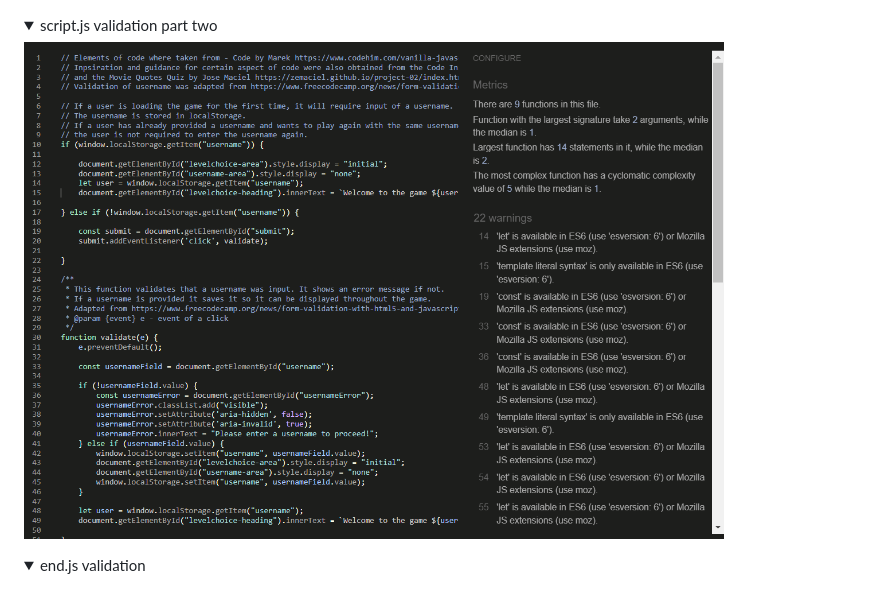
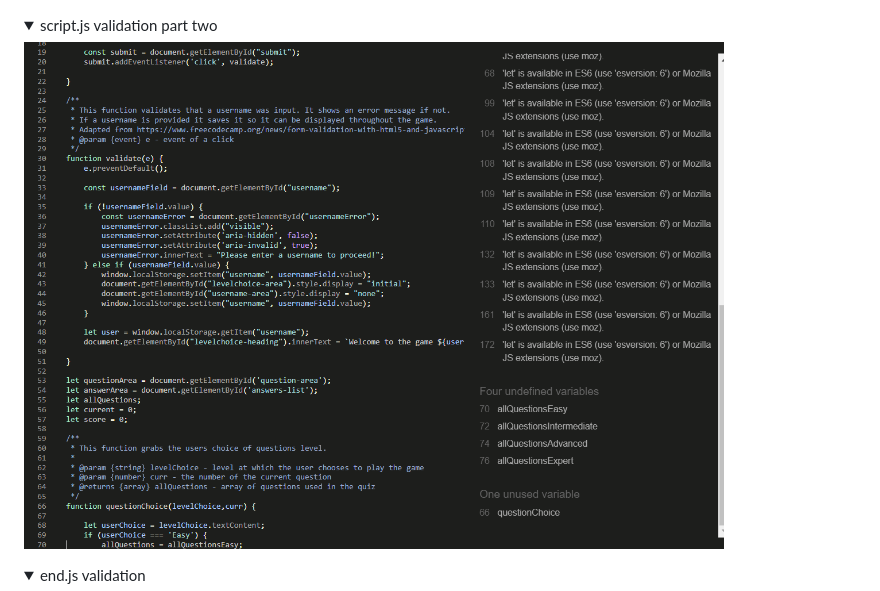
Before and after one commit to URiem/geography-game, a Markdown page: README.md, the part around the change. Rendered like a GitHub page; folded sections open.

Commit message:
Replace wrong screenshot in JShint validation section

```diff
--- a/README.md
+++ b/README.md
@@ -283,7 +283,7 @@ The linter <a href="https://jshint.com/">JSHint</a> was used to validate the Jav
 
 <details>
 <summary>script.js validation part two</summary>
-<img src="docs/jshintscripttop.png" width="700">
+<img src="docs/jshintscriptbottom.png" width="700">
 </details>
 
 <details>
```
